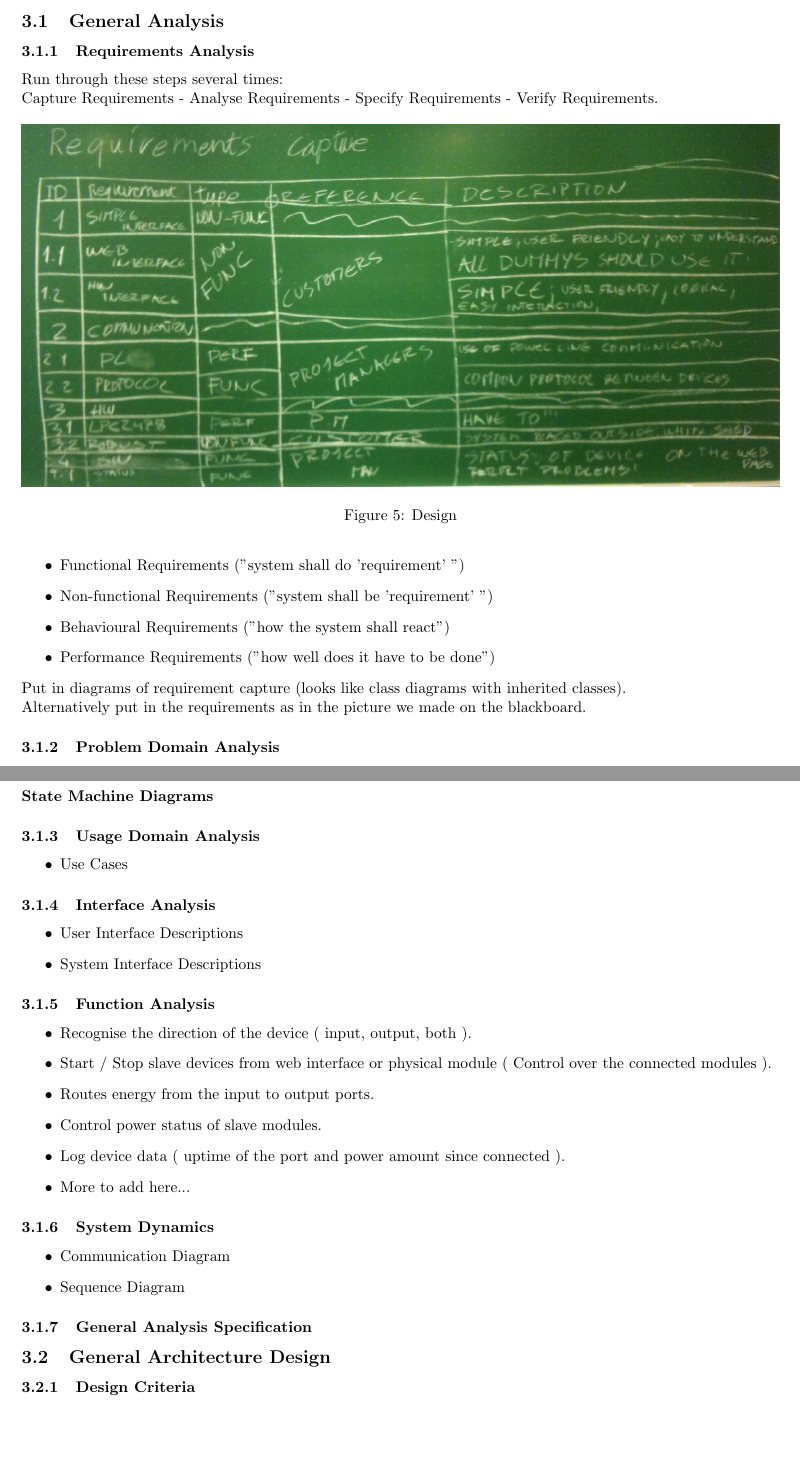
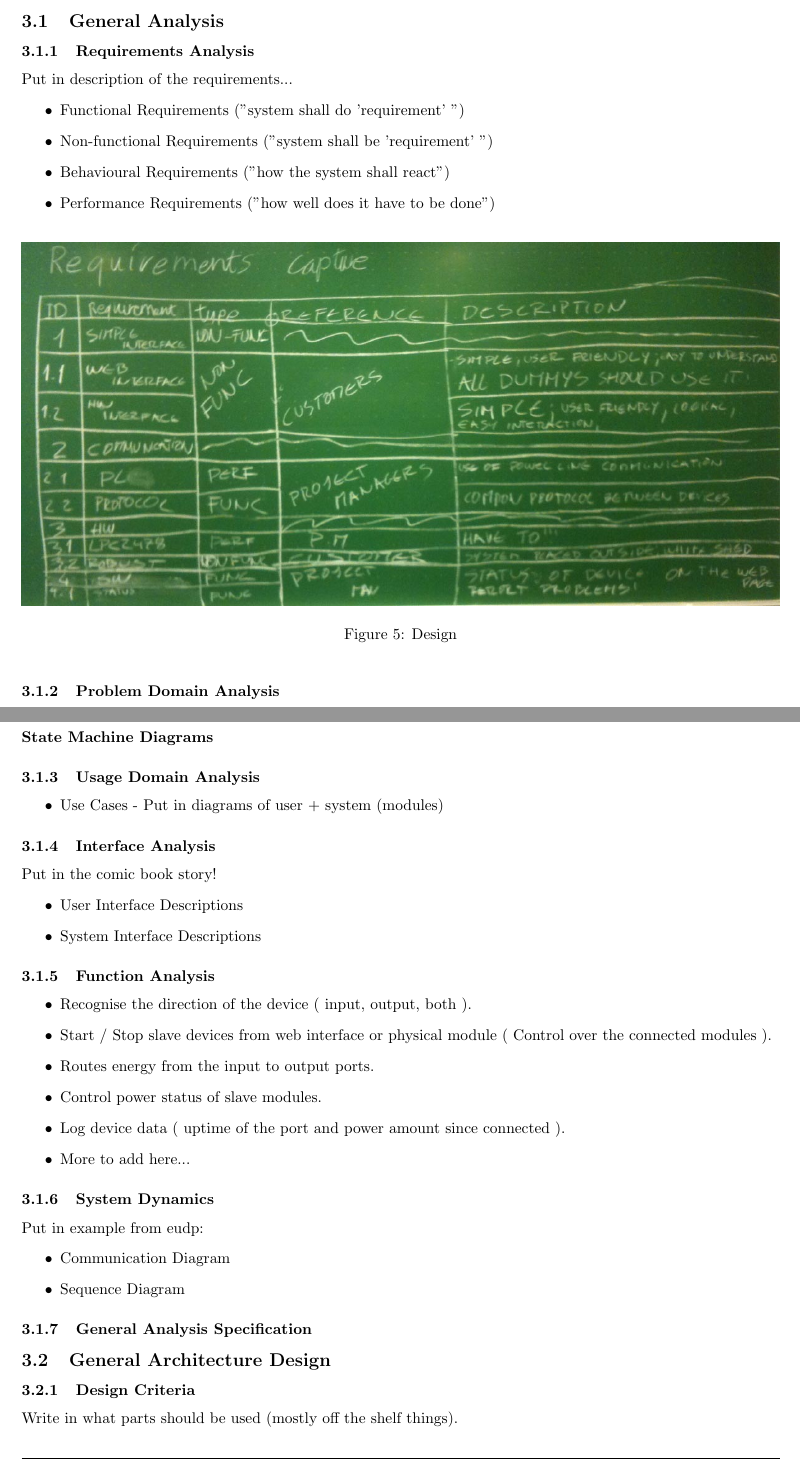
Before and after one commit to TeamUnix/Project3, a LaTeX document (pro3.tex, which reads content/launch_phase.tex): two parts of pages 9 and 10 of 11, joined at a grey line, cut so that both start at the same text, the shorter picture padded with empty space. Compiled offline with pdfLaTeX.

Commit message:
Team update of the doc

```diff
--- a/content/launch_phase.tex
+++ b/content/launch_phase.tex
@@ -2,22 +2,19 @@
 \section{Launch Phase}
 \subsection{General Analysis}
 	\subsubsection{Requirements	 Analysis}
-	Run through these steps several times:\\
-	Capture Requirements - Analyse Requirements - Specify Requirements - Verify Requirements.
+		Put in description of the requirements...
+		\begin{itemize}
+			\item Functional Requirements ("system shall do 'requirement' ")
+			\item Non-functional Requirements ("system shall be 'requirement' ")
+			\item Behavioural Requirements ("how the system shall react")
+			\item Performance Requirements ("how well does it have to be done")
+		\end{itemize}
 		\begin{figure}[h!]		%Remember to put the h!, to not fuck the sections.
 			\begin{centering}
 				 \includegraphics[width=1.0\textwidth]{images/requirement_capture.JPG}
 		 		\caption{Design}
 			 \end{centering}
 		\end{figure}
-		\begin{itemize}
-			\item Functional Requirements ("system shall do 'requirement' ")
-			\item Non-functional Requirements ("system shall be 'requirement' ")
-			\item Behavioural Requirements ("how the system shall react")
-			\item Performance Requirements ("how well does it have to be done")
-		\end{itemize}
-		Put in diagrams of requirement capture (looks like class diagrams with inherited classes).\\
-		Alternatively put in the requirements as in the picture we made on the blackboard.
 	\subsubsection{Problem Domain Analysis}
 			\paragraph{Block Diagram:}
 				\textbf{Candidates in the system}
@@ -46,10 +43,12 @@
 	\subsubsection{Usage Domain Analysis}
 		\begin{itemize}
-			\item Use Cases
+			\item Use Cases - Put in diagrams of user + system (modules)
 		\end{itemize}
 	\subsubsection{Interface Analysis}
+			Put in the comic book story!
 		\begin{itemize}
 			\item User Interface Descriptions
+
 			\item System Interface Descriptions
 		\end{itemize}
 	\subsubsection{Function Analysis}
@@ -62,6 +61,7 @@
 			\item More to add here...
 		\end{itemize}
 	\subsubsection{System Dynamics}
+			Put in example from eudp: %eudp.dk/index.php/Sequence_Diagrams
 		\begin{itemize}
 			\item Communication Diagram
 			\item Sequence Diagram
@@ -69,6 +69,7 @@
 	\subsubsection{General Analysis Specification}
 \subsection{General Architecture Design}
 	\subsubsection{Design Criteria}
+		Write in what parts should be used (mostly off the shelf things).
 	\subsubsection{Subsystem Design}
 		\begin{itemize}
 			\item Subsystem Architecture Diagram
```
Also changed, not shown: content/launch_phase.tex (6 more changed lines).
